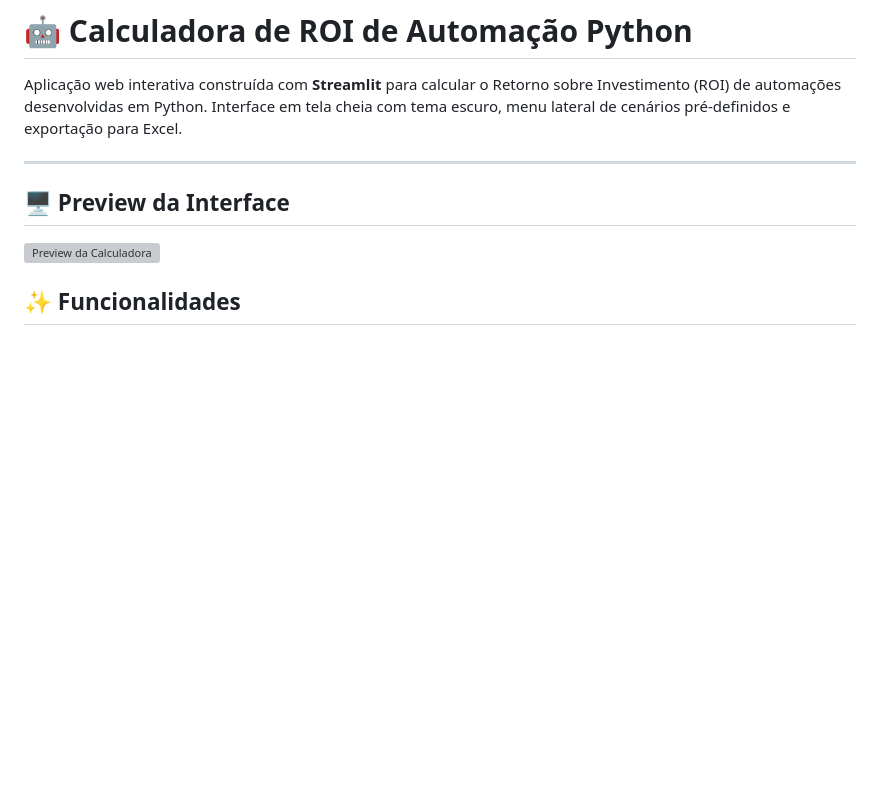
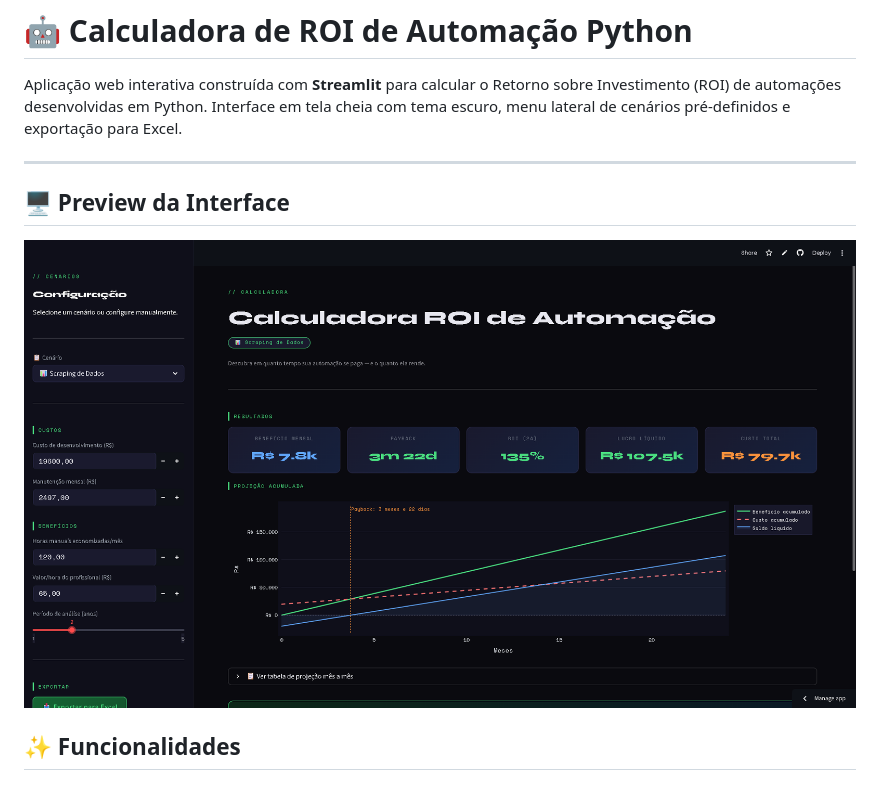
Before and after one commit to RodrigoAiosa/ROI_AUTOMACAO, a Markdown page: README.md, the part around the change. GitHub-like rendering; blank space fills up the shorter version; grey boxes are pictures that could not be loaded.

```diff
--- a/README.md
+++ b/README.md
@@ -3,9 +3,9 @@
 Aplicação web interativa construída com **Streamlit** para calcular o Retorno sobre Investimento (ROI) de automações desenvolvidas em Python. Interface em tela cheia com tema escuro, menu lateral de cenários pré-definidos e exportação para Excel.
 
 ---
+## 🖥️ Preview da Interface
 
-## 🖥️ Preview da Interface
-![Preview da Calculadora](assets/1.png)
+![Preview da Interface](1.png)
 
 ## ✨ Funcionalidades
 
```
